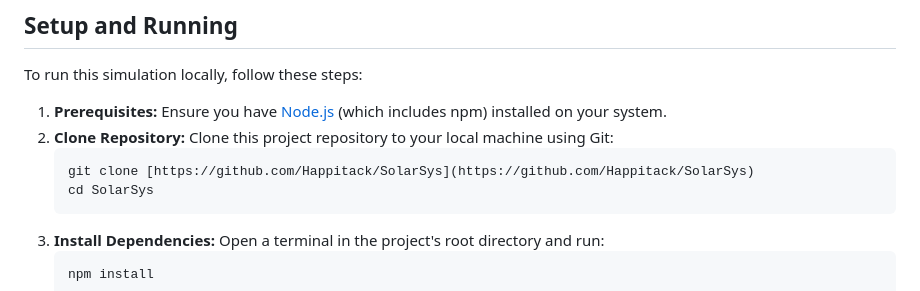
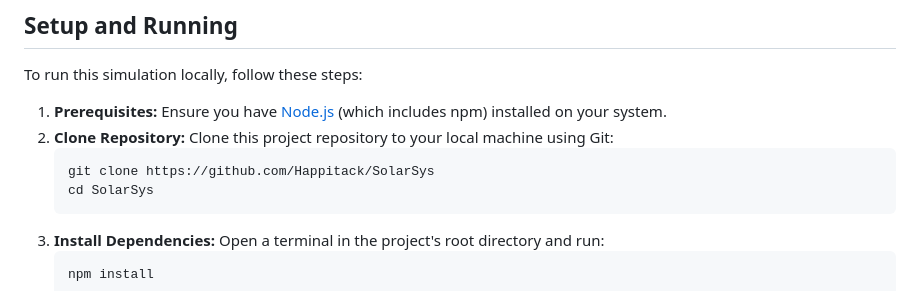
Before and after one commit to Happitack/SolarSys, a Markdown page: README.md, the part around the change. Rendered like a GitHub page.

````diff
--- a/README.md
+++ b/README.md
@@ -42,7 +42,7 @@ To run this simulation locally, follow these steps:
 1.  **Prerequisites:** Ensure you have [Node.js](https://nodejs.org/) (which includes npm) installed on your system.
 2.  **Clone Repository:** Clone this project repository to your local machine using Git:
     ```bash
-    git clone [https://github.com/Happitack/SolarSys](https://github.com/Happitack/SolarSys)
+    git clone https://github.com/Happitack/SolarSys
     cd SolarSys
     ```
 3.  **Install Dependencies:** Open a terminal in the project's root directory and run:
````
